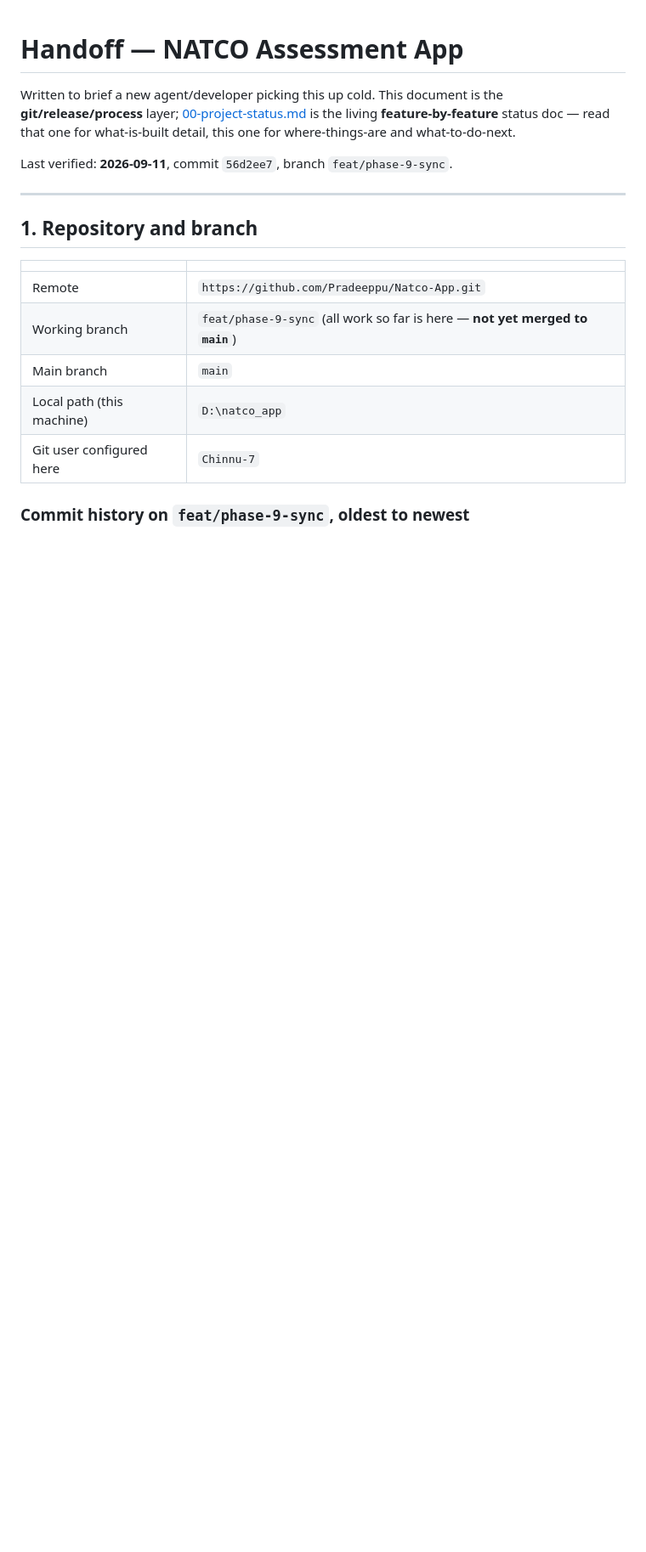
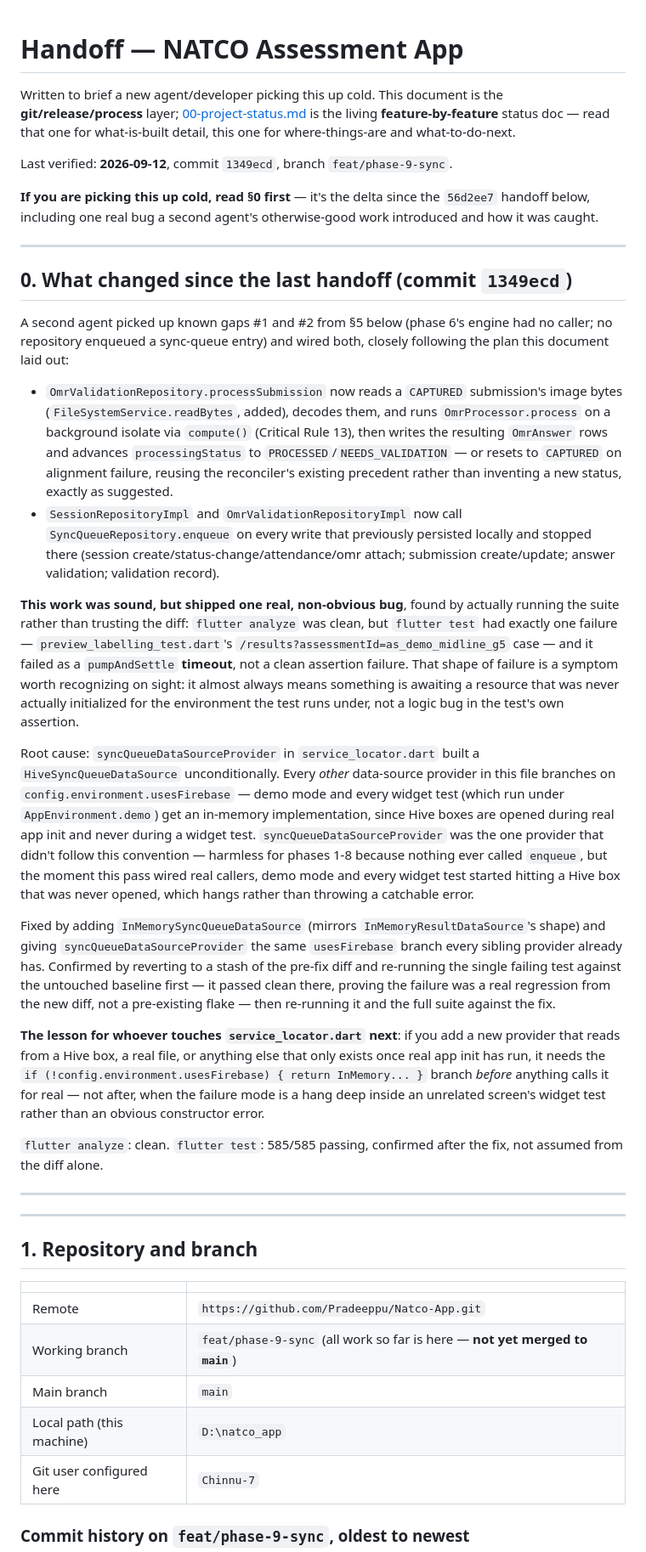
Before and after one commit to Pradeeppu/Natco-App, a Markdown page: docs/HANDOFF.md, the part around one of its changes. Shown at 85% size. Rendered like a GitHub page; blank space fills up the shorter version.

```diff
--- a/docs/HANDOFF.md
+++ b/docs/HANDOFF.md
@@ -5,7 +5,73 @@ the **git/release/process** layer; [00-project-status.md](00-project-status.md)
 is the living **feature-by-feature** status doc — read that one for
 what-is-built detail, this one for where-things-are and what-to-do-next.
 
-Last verified: **2026-09-11**, commit `56d2ee7`, branch `feat/phase-9-sync`.
+Last verified: **2026-09-12**, commit `1349ecd`, branch `feat/phase-9-sync`.
+
+**If you are picking this up cold, read §0 first** — it's the delta since the
+`56d2ee7` handoff below, including one real bug a second agent's otherwise-good
+work introduced and how it was caught.
+
+---
+
+## 0. What changed since the last handoff (commit `1349ecd`)
+
+A second agent picked up known gaps #1 and #2 from §5 below (phase 6's engine
+had no caller; no repository enqueued a sync-queue entry) and wired both,
+closely following the plan this document laid out:
+
+- `OmrValidationRepository.processSubmission` now reads a `CAPTURED`
+  submission's image bytes (`FileSystemService.readBytes`, added), decodes
+  them, and runs `OmrProcessor.process` on a background isolate via
+  `compute()` (Critical Rule 13), then writes the resulting `OmrAnswer` rows
+  and advances `processingStatus` to `PROCESSED`/`NEEDS_VALIDATION` — or
+  resets to `CAPTURED` on alignment failure, reusing the reconciler's existing
+  precedent rather than inventing a new status, exactly as suggested.
+- `SessionRepositoryImpl` and `OmrValidationRepositoryImpl` now call
+  `SyncQueueRepository.enqueue` on every write that previously persisted
+  locally and stopped there (session create/status-change/attendance/omr
+  attach; submission create/update; answer validation; validation record).
+
+**This work was sound, but shipped one real, non-obvious bug**, found by
+actually running the suite rather than trusting the diff: `flutter analyze`
+was clean, but `flutter test` had exactly one failure —
+`preview_labelling_test.dart`'s `/results?assessmentId=as_demo_midline_g5`
+case — and it failed as a `pumpAndSettle` **timeout**, not a clean assertion
+failure. That shape of failure is a symptom worth recognizing on sight: it
+almost always means something is awaiting a resource that was never actually
+initialized for the environment the test runs under, not a logic bug in the
+test's own assertion.
+
+Root cause: `syncQueueDataSourceProvider` in `service_locator.dart` built a
+`HiveSyncQueueDataSource` unconditionally. Every *other* data-source provider
+in this file branches on `config.environment.usesFirebase` — demo mode and
+every widget test (which run under `AppEnvironment.demo`) get an in-memory
+implementation, since Hive boxes are opened during real app init and never
+during a widget test. `syncQueueDataSourceProvider` was the one provider that
+didn't follow this convention — harmless for phases 1-8 because nothing ever
+called `enqueue`, but the moment this pass wired real callers, demo mode and
+every widget test started hitting a Hive box that was never opened, which
+hangs rather than throwing a catchable error.
+
+Fixed by adding `InMemorySyncQueueDataSource` (mirrors
+`InMemoryResultDataSource`'s shape) and giving `syncQueueDataSourceProvider`
+the same `usesFirebase` branch every sibling provider already has. Confirmed
+by reverting to a stash of the pre-fix diff and re-running the single failing
+test against the untouched baseline first — it passed clean there, proving
+the failure was a real regression from the new diff, not a pre-existing flake
+— then re-running it and the full suite against the fix.
+
+**The lesson for whoever touches `service_locator.dart` next**: if you add a
+new provider that reads from a Hive box, a real file, or anything else that
+only exists once real app init has run, it needs the `if
+(!config.environment.usesFirebase) { return InMemory... }` branch *before*
+anything calls it for real — not after, when the failure mode is a hang deep
+inside an unrelated screen's widget test rather than an obvious constructor
+error.
+
+`flutter analyze`: clean. `flutter test`: 585/585 passing, confirmed after
+the fix, not assumed from the diff alone.
+
+---
 
 ---
 
```
Also changed, not shown: other parts of docs/HANDOFF.md (+16 -38 lines), docs/00-project-status.md (+34 -35 lines).
